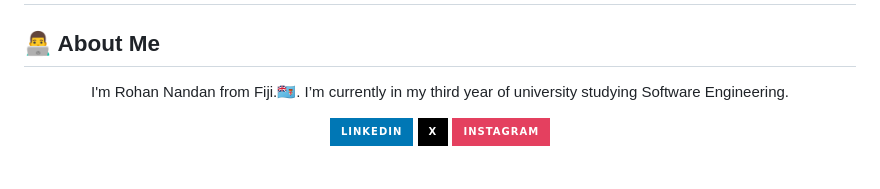
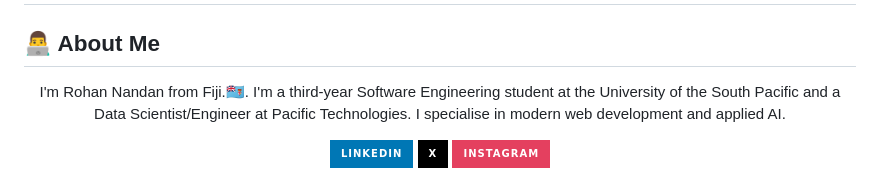
Before and after one commit to SRVSRR/SRVSRR, a Markdown page: README.md, the part around one of its changes. GitHub-like rendering; badges without logos.

Commit message:
Revise README introduction and clean up content
Updated personal introduction and removed visits badge.

```diff
--- a/README.md
+++ b/README.md
@@ -2,8 +2,7 @@
 
 ## 👨‍💻  About Me
 
-<p align="center">I'm Rohan Nandan from Fiji.🇫🇯. I’m currently in my third year of university studying Software Engineering.<br>
-<div align="center">
+<p align="center">I'm Rohan Nandan from Fiji.🇫🇯. I'm a third-year Software Engineering student at the University of the South Pacific and a Data Scientist/Engineer at Pacific Technologies. I specialise in modern web development and applied AI. <br><div align="center">
   <a href="https://www.linkedin.com/in/rohan-n-3a83b5287/" target="_blank">
     <img src="https://img.shields.io/static/v1?message=LinkedIn&logo=linkedin&label=&color=0077B5&logoColor=white&labelColor=&style=for-the-badge" height="25" alt="linkedin logo"  />
   </a>
```
Also changed, not shown: other parts of README.md (+0 -2 lines).
